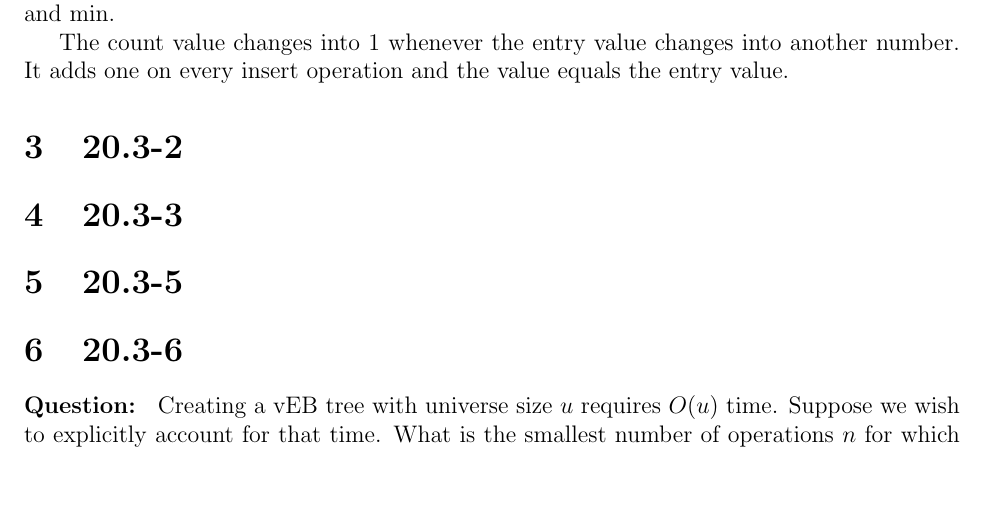
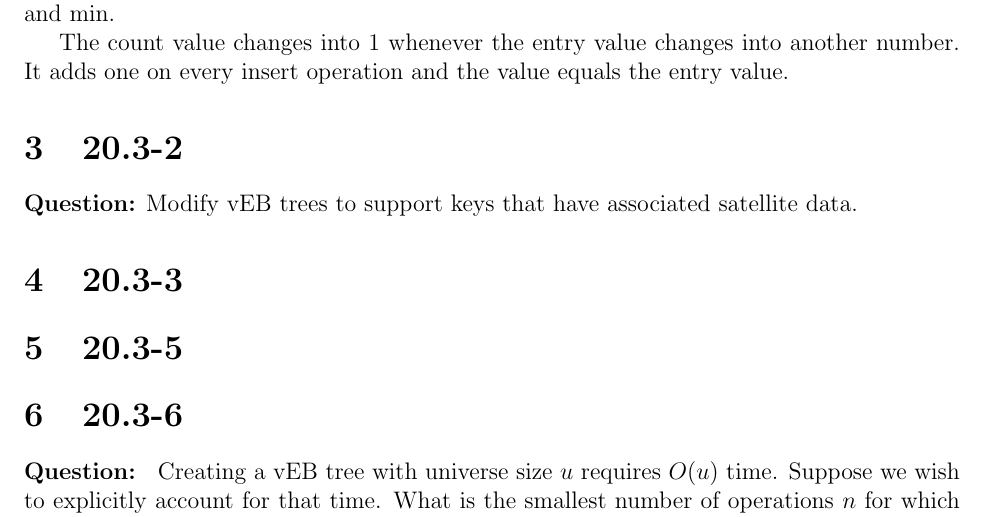
Before and after one commit to santiweide/ku2024-aads, a LaTeX document (a5.tex): part of page 1 of 2, cut so that both start at the same text, the shorter picture padded with empty space. Compiled offline with pdfLaTeX.

Commit message:
Updates from Overleaf

```diff
--- a/a5.tex
+++ b/a5.tex
@@ -42,6 +42,7 @@ The count value changes into 1 whenever the entry value changes into another num
 
 \section{20.3-2}
 %zhigao
+\textbf{Question:} Modify vEB trees to support keys that have associated satellite data.
 
 \section{20.3-3}
 %wenshuo
```
